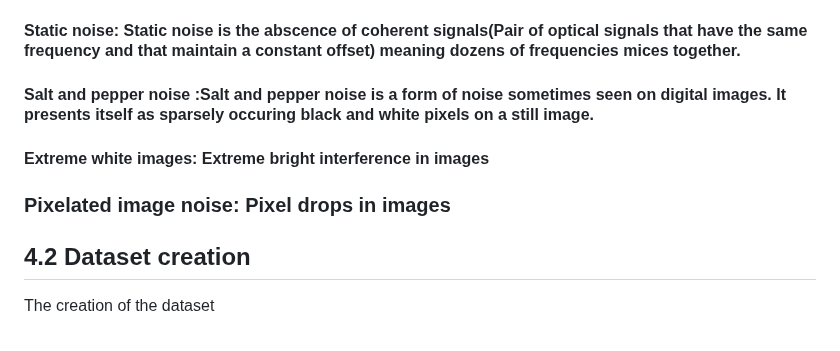
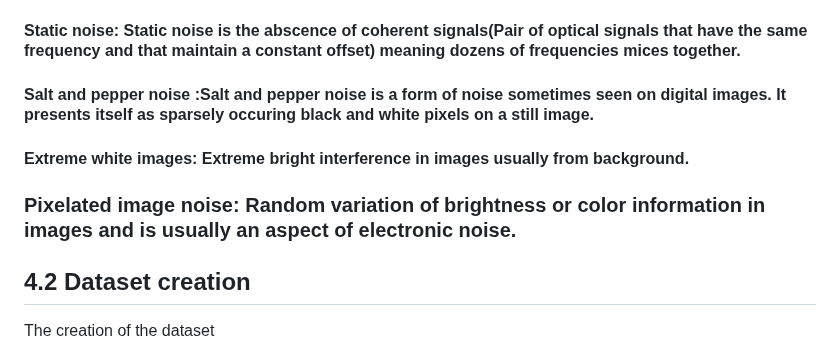
Before and after one commit to yd776/finalproject, a Markdown page: paper.md, the part around the change. Drawn GitHub-style.

```diff
--- a/paper.md
+++ b/paper.md
@@ -30,8 +30,8 @@ The surge in video services like YouTube, Netflix, and Hotstar, coupled with aff
 
   ####  Static noise: Static noise is the abscence of coherent signals(Pair of optical signals that have the same frequency and that maintain a constant offset) meaning dozens of frequencies mices together.
   #### Salt and pepper noise :Salt and pepper noise is a form of noise sometimes seen on digital images. It presents itself as sparsely occuring black and white pixels on a still image.
-  #### Extreme white images: Extreme bright interference in images
-  ### Pixelated image noise: Pixel drops in images
+  #### Extreme white images: Extreme bright interference in images usually from background.
+  ### Pixelated image noise: Random variation of brightness or color information in images and is usually an aspect of electronic noise.
   ###
   ###
   ###
```
